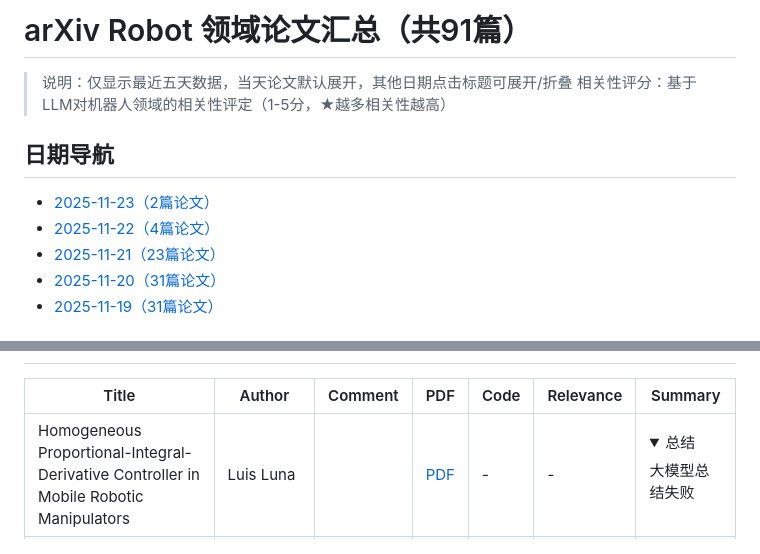
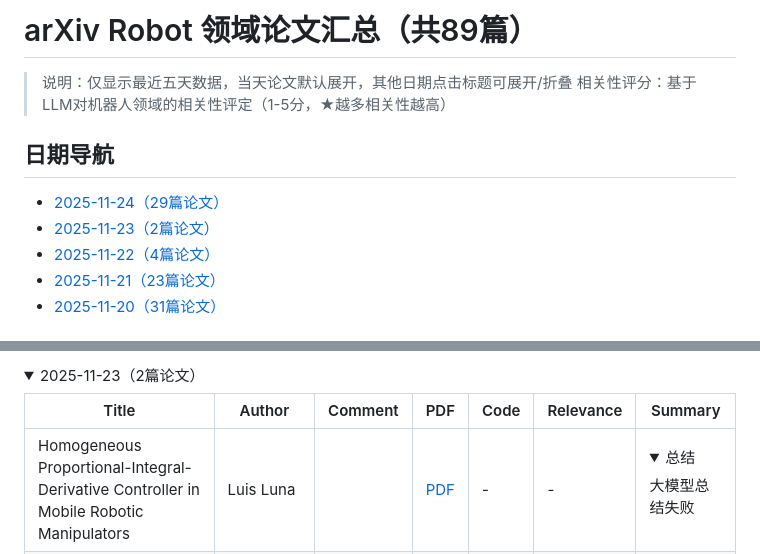
Before and after one commit to RainbowNebula/robot-paper-daily, a Markdown page: README.md, 2 parts joined by grey strips. Drawn GitHub-style; folded sections open.

```diff
--- a/README.md
+++ b/README.md
@@ -1,12 +1,12 @@
-# arXiv Robot 领域论文汇总（共91篇）
+# arXiv Robot 领域论文汇总（共89篇）
 
 > 说明：仅显示最近五天数据，当天论文默认展开，其他日期点击标题可展开/折叠
 > 相关性评分：基于LLM对机器人领域的相关性评定（1-5分，★越多相关性越高）
 
 ## 日期导航
+- [2025-11-24（29篇论文）](#date-20251124)
 - [2025-11-23（2篇论文）](#date-20251123)
 - [2025-11-22（4篇论文）](#date-20251122)
 - [2025-11-21（23篇论文）](#date-20251121)
 - [2025-11-20（31篇论文）](#date-20251120)
-- [2025-11-19（31篇论文）](#date-20251119)
 
@@ -14,3 +47,5 @@
+<details>
+<summary><a id='date-20251123'></a>2025-11-23（2篇论文）</summary>
 
 | Title | Author | Comment | PDF | Code | Relevance | Summary |
 |----------|----|---|---|---|---|----------|
```
Also changed, not shown: other parts of README.md (+36 -40 lines).
